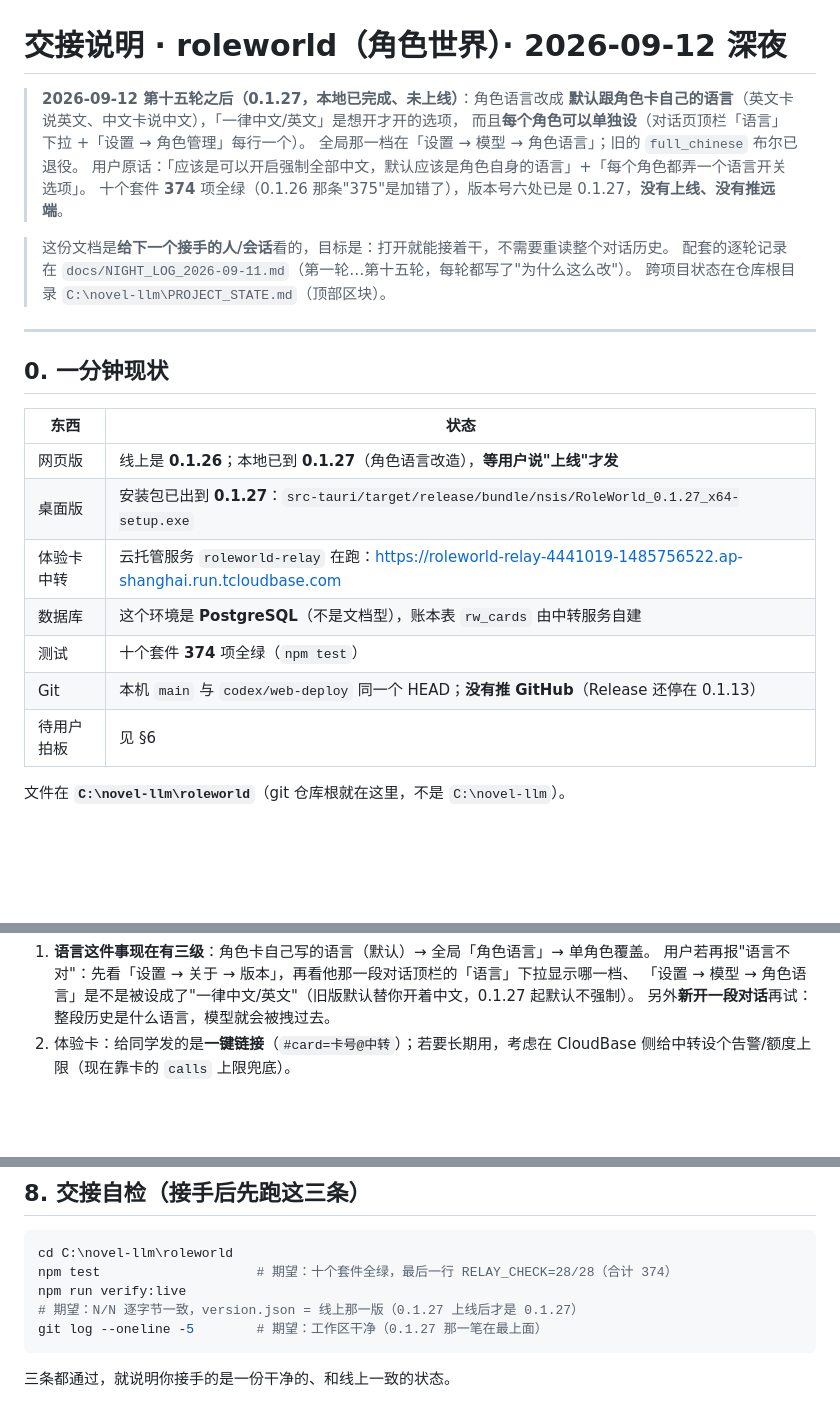
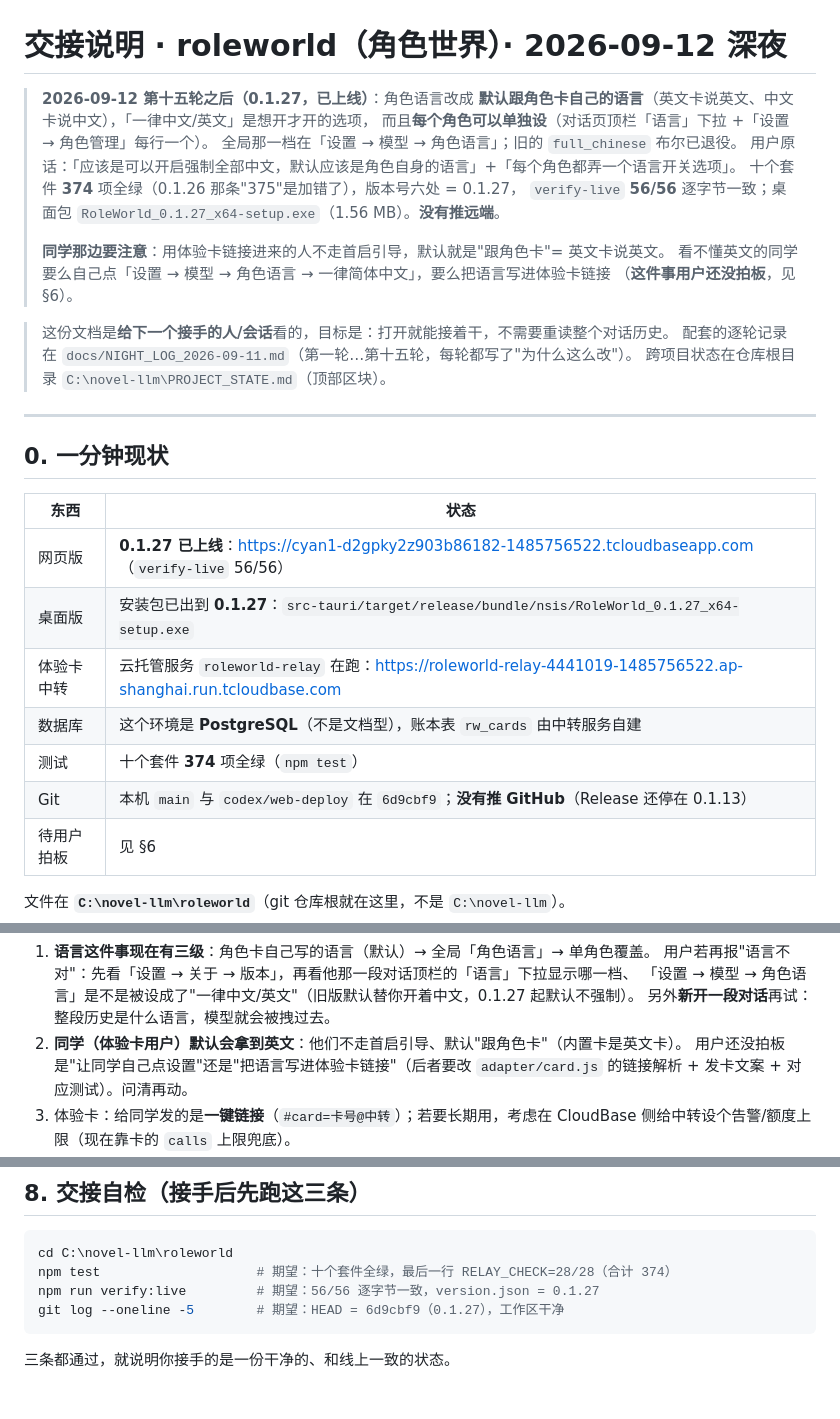
Before and after one commit to 975952/roleworld, a Markdown page: docs/HANDOFF_2026-09-12.md, 3 parts joined by grey strips. Drawn GitHub-style; blank space fills up the shorter version.

Commit message:
docs: 0.1.27 已上线（verify-live 56/56、线上 version.json = 0.1.27）+ 同学默认语言那条待拍板

````diff
--- a/docs/HANDOFF_2026-09-12.md
+++ b/docs/HANDOFF_2026-09-12.md
@@ -1,11 +1,16 @@
 # 交接说明 · roleworld（角色世界）· 2026-09-12 深夜
 
-> **2026-09-12 第十五轮之后（0.1.27，本地已完成、未上线）**：角色语言改成
+> **2026-09-12 第十五轮之后（0.1.27，已上线）**：角色语言改成
 > **默认跟角色卡自己的语言**（英文卡说英文、中文卡说中文），「一律中文/英文」是想开才开的选项，
 > 而且**每个角色可以单独设**（对话页顶栏「语言」下拉 +「设置 → 角色管理」每行一个）。
 > 全局那一档在「设置 → 模型 → 角色语言」；旧的 `full_chinese` 布尔已退役。
 > 用户原话：「应该是可以开启强制全部中文，默认应该是角色自身的语言」+「每个角色都弄一个语言开关选项」。
-> 十个套件 **374** 项全绿（0.1.26 那条"375"是加错了），版本号六处已是 0.1.27，**没有上线、没有推远端**。
+> 十个套件 **374** 项全绿（0.1.26 那条"375"是加错了），版本号六处 = 0.1.27，
+> `verify-live` **56/56** 逐字节一致；桌面包 `RoleWorld_0.1.27_x64-setup.exe`（1.56 MB）。**没有推远端**。
+>
+> **同学那边要注意**：用体验卡链接进来的人不走首启引导，默认就是"跟角色卡"= 英文卡说英文。
+> 看不懂英文的同学要么自己点「设置 → 模型 → 角色语言 → 一律简体中文」，要么把语言写进体验卡链接
+> （**这件事用户还没拍板**，见 §6）。
 
 > 这份文档是**给下一个接手的人/会话**看的，目标是：打开就能接着干，不需要重读整个对话历史。
 > 配套的逐轮记录在 `docs/NIGHT_LOG_2026-09-11.md`（第一轮…第十五轮，每轮都写了"为什么这么改"）。
@@ -17,12 +22,12 @@
 
 | 东西 | 状态 |
 |---|---|
-| 网页版 | 线上是 **0.1.26**；本地已到 **0.1.27**（角色语言改造），**等用户说"上线"才发** |
+| 网页版 | **0.1.27 已上线**：<https://cyan1-d2gpky2z903b86182-1485756522.tcloudbaseapp.com>（`verify-live` 56/56） |
 | 桌面版 | 安装包已出到 **0.1.27**：`src-tauri/target/release/bundle/nsis/RoleWorld_0.1.27_x64-setup.exe` |
 | 体验卡中转 | 云托管服务 `roleworld-relay` 在跑：<https://roleworld-relay-4441019-1485756522.ap-shanghai.run.tcloudbase.com> |
 | 数据库 | 这个环境是 **PostgreSQL**（不是文档型），账本表 `rw_cards` 由中转服务自建 |
 | 测试 | 十个套件 **374** 项全绿（`npm test`） |
-| Git | 本机 `main` 与 `codex/web-deploy` 同一个 HEAD；**没有推 GitHub**（Release 还停在 0.1.13） |
+| Git | 本机 `main` 与 `codex/web-deploy` 在 `6d9cbf9`；**没有推 GitHub**（Release 还停在 0.1.13） |
 | 待用户拍板 | 见 §6 |
 
 文件在 **`C:\novel-llm\roleworld`**（git 仓库根就在这里，不是 `C:\novel-llm`）。
@@ -142,6 +147,9 @@ curl.exe -H "Authorization: Bearer $env:ADMIN_SECRET" https://roleworld-relay-44
    用户若再报"语言不对"：先看「设置 → 关于 → 版本」，再看他那一段对话顶栏的「语言」下拉显示哪一档、
    「设置 → 模型 → 角色语言」是不是被设成了"一律中文/英文"（旧版默认替你开着中文，0.1.27 起默认不强制）。
    另外**新开一段对话**再试：整段历史是什么语言，模型就会被拽过去。
+2. **同学（体验卡用户）默认会拿到英文**：他们不走首启引导、默认"跟角色卡"（内置卡是英文卡）。
+   用户还没拍板是"让同学自己点设置"还是"把语言写进体验卡链接"（后者要改 `adapter/card.js` 的链接解析 +
+   发卡文案 + 对应测试）。问清再动。
 2. 体验卡：给同学发的是**一键链接**（`#card=卡号@中转`）；若要长期用，考虑在 CloudBase 侧给中转设个告警/额度上限（现在靠卡的 `calls` 上限兜底）。
 3. 想要"更好玩"的方向（用户问过）：提示词手术台（改「本次请求」里的分段再发）、记忆时间线、自动分章「故事到目前为止」、剧情模式的多角色回合调度。都在 NIGHT_LOG 里有讨论。
 4. 记忆面板的「事件（此前发生）」分组目前只在自动记忆书里；如果用户开始大量用事件记忆，可以考虑单独的视图。
@@ -163,8 +171,8 @@ curl.exe -H "Authorization: Bearer $env:ADMIN_SECRET" https://roleworld-relay-44
 ```powershell
 cd C:\novel-llm\roleworld
 npm test                    # 期望：十个套件全绿，最后一行 RELAY_CHECK=28/28（合计 374）
-npm run verify:live         # 期望：N/N 逐字节一致，version.json = 线上那一版（0.1.27 上线后才是 0.1.27）
-git log --oneline -5        # 期望：工作区干净（0.1.27 那一笔在最上面）
+npm run verify:live         # 期望：56/56 逐字节一致，version.json = 0.1.27
+git log --oneline -5        # 期望：HEAD = 6d9cbf9（0.1.27），工作区干净
 ```
 
 三条都通过，就说明你接手的是一份干净的、和线上一致的状态。
````
Also changed, not shown: docs/NIGHT_LOG_2026-09-11.md (+5 -2 lines).
